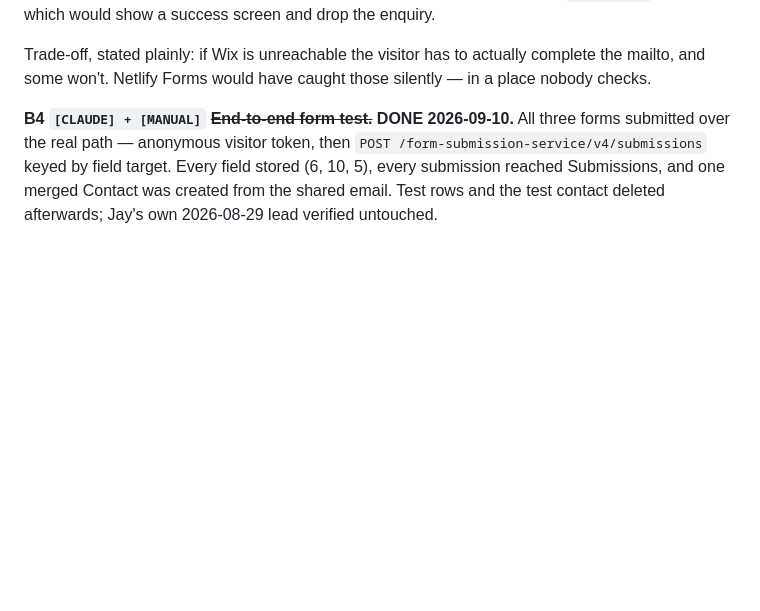
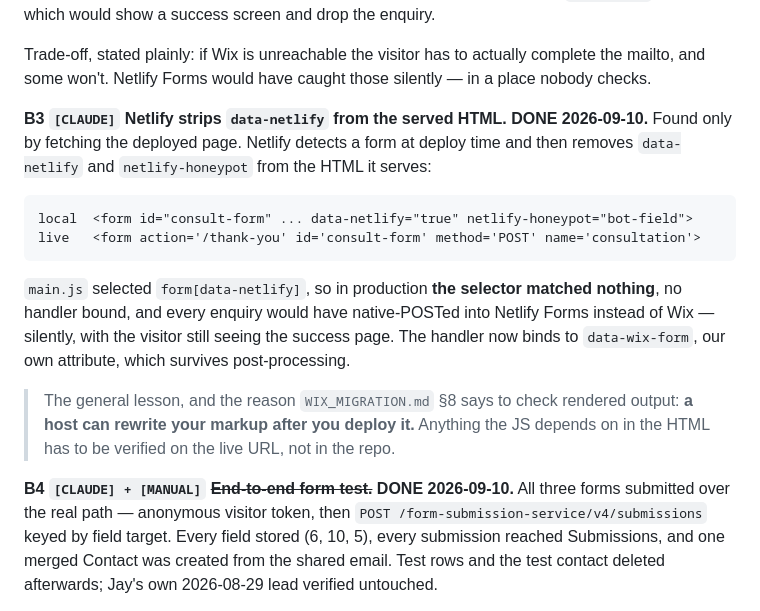
Before and after one commit to andystauffer/jayguzmusic-site, a Markdown page: CUTOVER.md, the part around the change. Drawn GitHub-style; blank space fills up the shorter version.

Commit message:
Record the Netlify attribute-stripping trap in the runbook
Verified the fix against the deployed site with a browser harness built from
the live HTML and the live main.js/wix-forms.js: the handler binds, calls the
submissions endpoint with formId f3eeeeec, and maps every field to the right
target, omitting phone because it was empty.

Worth writing down because the failure was invisible from the repo — the host
rewrote the markup after deploy — and the site would have looked fine while
sending every lead to the wrong place.

Co-Authored-By: Claude Opus 5 <noreply@anthropic.com>

````diff
--- a/CUTOVER.md
+++ b/CUTOVER.md
@@ -136,6 +136,26 @@ and drop the enquiry.
 Trade-off, stated plainly: if Wix is unreachable the visitor has to actually
 complete the mailto, and some won't. Netlify Forms would have caught those
 silently — in a place nobody checks.
+
+**B3 `[CLAUDE]` Netlify strips `data-netlify` from the served HTML. DONE 2026-09-10.**
+Found only by fetching the deployed page. Netlify detects a form at deploy time
+and then removes `data-netlify` and `netlify-honeypot` from the HTML it serves:
+
+```
+local  <form id="consult-form" ... data-netlify="true" netlify-honeypot="bot-field">
+live   <form action='/thank-you' id='consult-form' method='POST' name='consultation'>
+```
+
+`main.js` selected `form[data-netlify]`, so in production **the selector matched
+nothing**, no handler bound, and every enquiry would have native-POSTed into
+Netlify Forms instead of Wix — silently, with the visitor still seeing the
+success page. The handler now binds to `data-wix-form`, our own attribute,
+which survives post-processing.
+
+> The general lesson, and the reason `WIX_MIGRATION.md` §8 says to check
+> rendered output: **a host can rewrite your markup after you deploy it.**
+> Anything the JS depends on in the HTML has to be verified on the live URL,
+> not in the repo.
 
 **B4 `[CLAUDE] + [MANUAL]` ~~End-to-end form test.~~ DONE 2026-09-10.**
 All three forms submitted over the real path — anonymous visitor token, then
````
